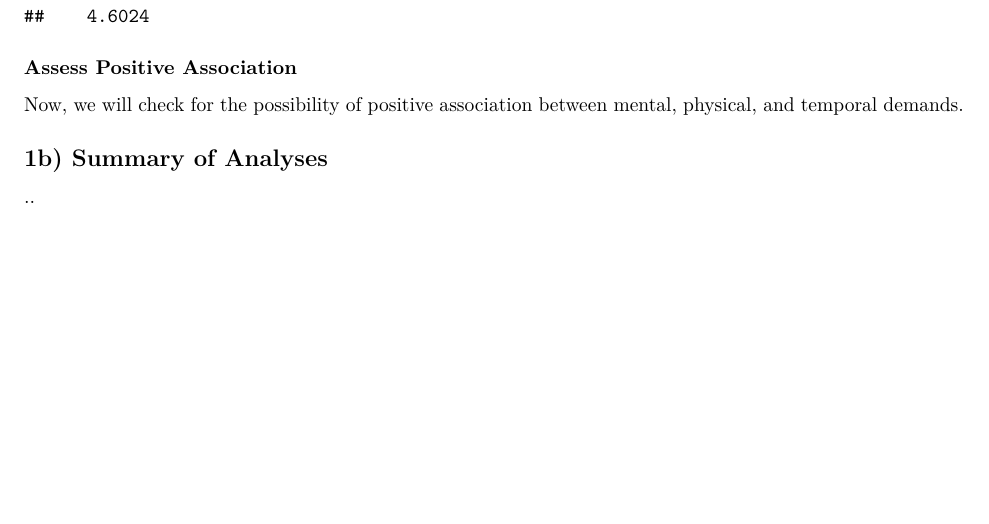
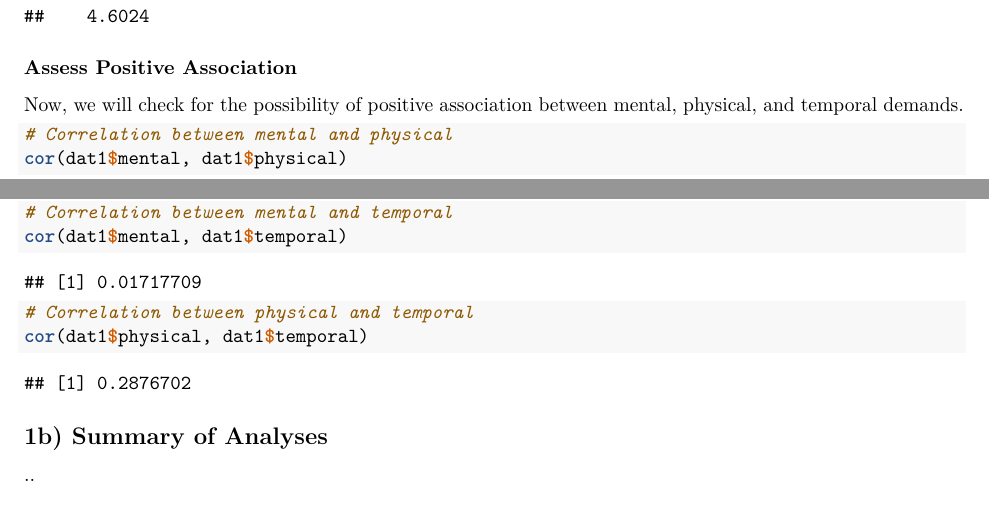
Before and after one commit to eschles/QuantMethods, an R Markdown document (psyc8100/Exam_1_aschles.Rmd): part of page 4 of 6 before the commit and two parts of pages 4 and 5 of 7 after it, the two joined at a grey line, cut so that both start at the same text, the shorter picture padded with empty space. Rendered offline with R 4.5, knitr and Pandoc, then LaTeX, with nearby package versions.

Commit message:
Update Exam_1_aschles.Rmd

````diff
--- a/psyc8100/Exam_1_aschles.Rmd
+++ b/psyc8100/Exam_1_aschles.Rmd
@@ -78,6 +78,17 @@ t.test(dat1$frustration, mu = 4.5)
 ### Assess Positive Association
 Now, we will check for the possibility of positive association between mental, physical, and temporal demands.
 
+```{r}
+# Correlation between mental and physical
+cor(dat1$mental, dat1$physical)
+
+# Correlation between mental and temporal
+cor(dat1$mental, dat1$temporal)
+
+# Correlation between physical and temporal
+cor(dat1$physical, dat1$temporal)
+```
+
 ## 1b) Summary of Analyses
 ..
 
````
Also changed, not shown: psyc8100/Exam_1_aschles.Rmd (2 more changed lines).
